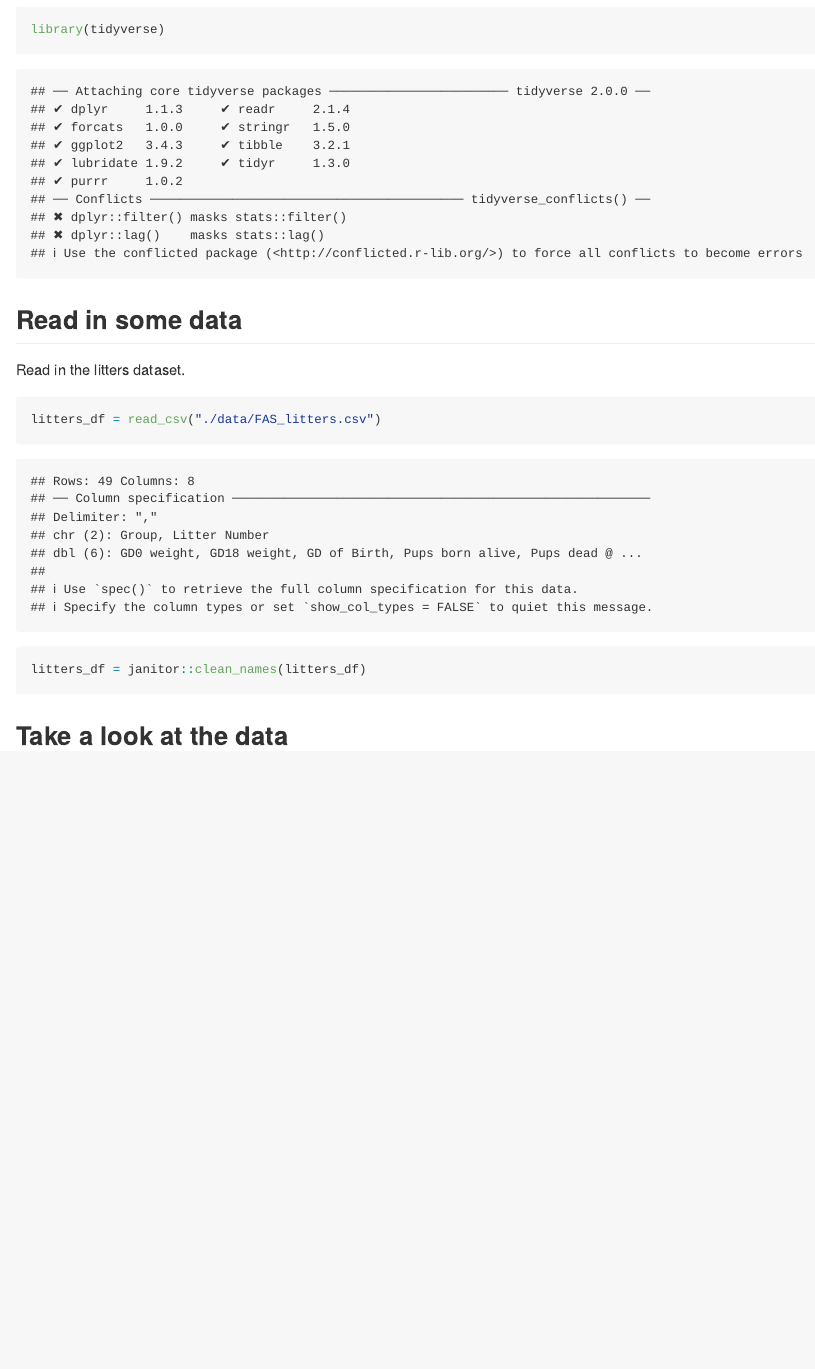
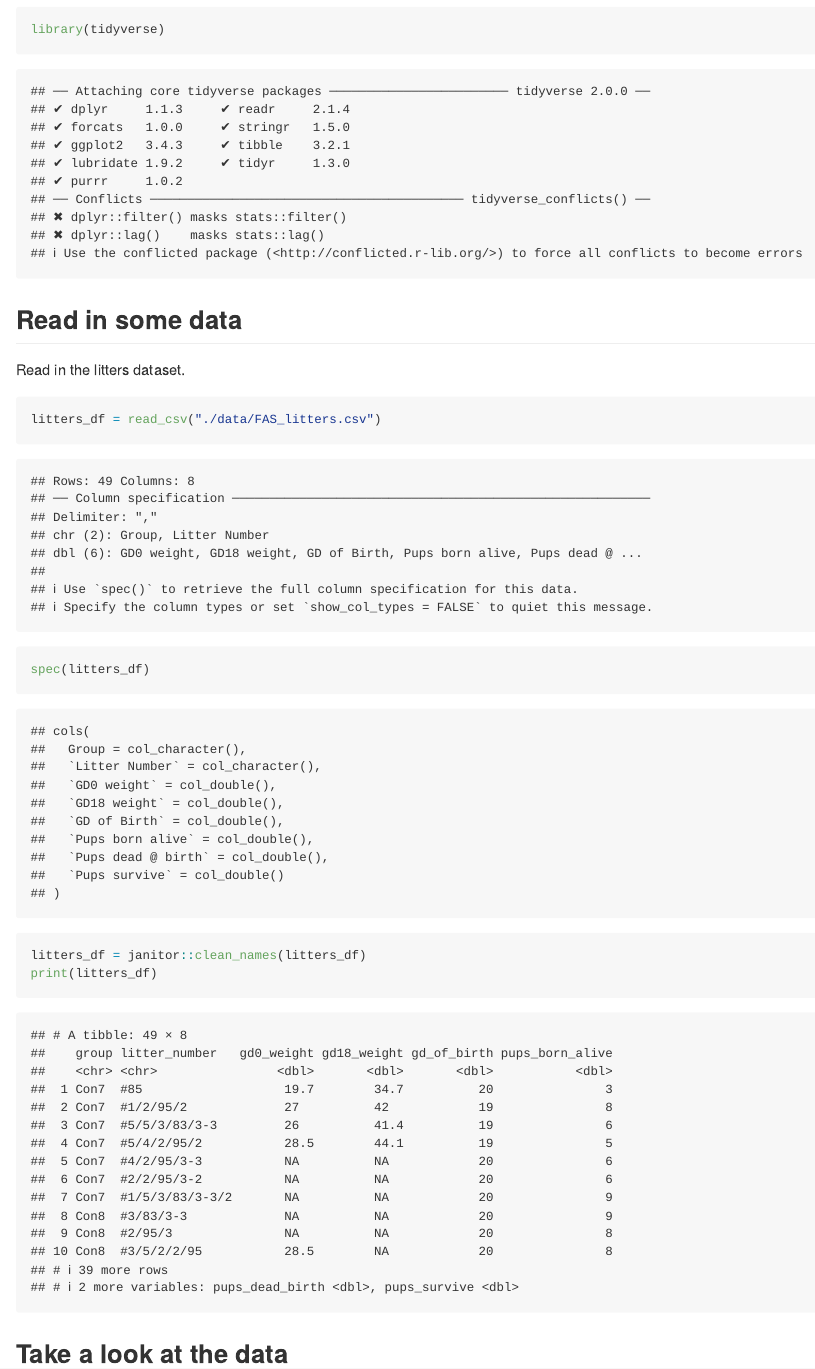
Before and after one commit to Rain9889/data_wrangling_1, an R Markdown document (data_import.Rmd): the page in a window 1100 px wide, from 100 px down. The pictures show the output file data_import.md that the author committed with the source, drawn offline in the style of GitHub.

Commit message:
import fas_litters

````diff
--- a/data_import.Rmd
+++ b/data_import.Rmd
@@ -13,7 +13,13 @@ Read in the litters dataset.
 
 ```{r}
 litters_df = read_csv("./data/FAS_litters.csv")
+spec(litters_df)
 litters_df = janitor::clean_names(litters_df)
+print(litters_df)
 ```
 
 ## Take a look at the data
+
+```{r}
+
+```
````
Also changed, not shown: data_import.md.
